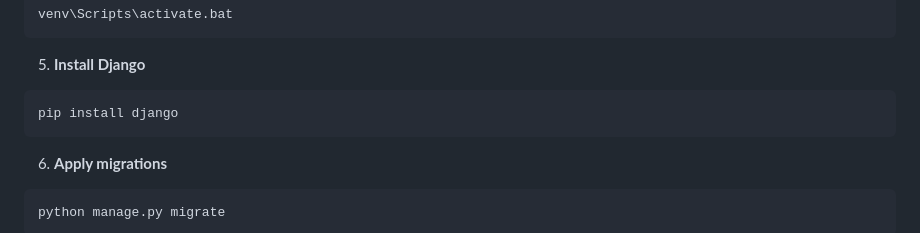
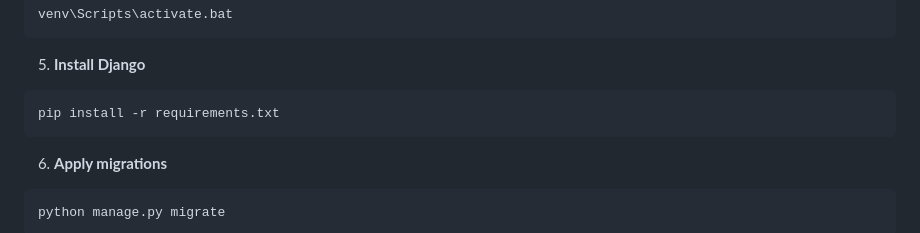
Before and after one commit to Fraire209/erisa-challenge, a Markdown page: README.md, the part around the change. Drawn GitHub-style.

Commit message:
Edit README with updated installation instructions and Github cloning address

````diff
--- a/README.md
+++ b/README.md
@@ -69,7 +69,7 @@ venv\Scripts\activate.bat
 5. **Install Django**
 
 ```bash
-pip install django
+pip install -r requirements.txt
 ```
 
 6. **Apply migrations**
````
